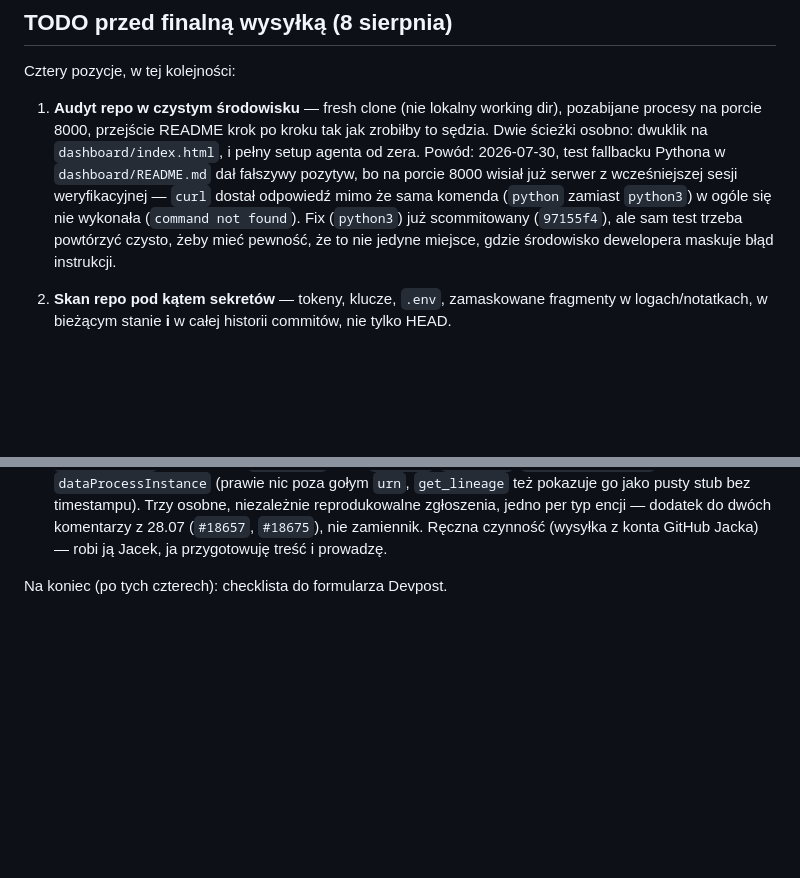
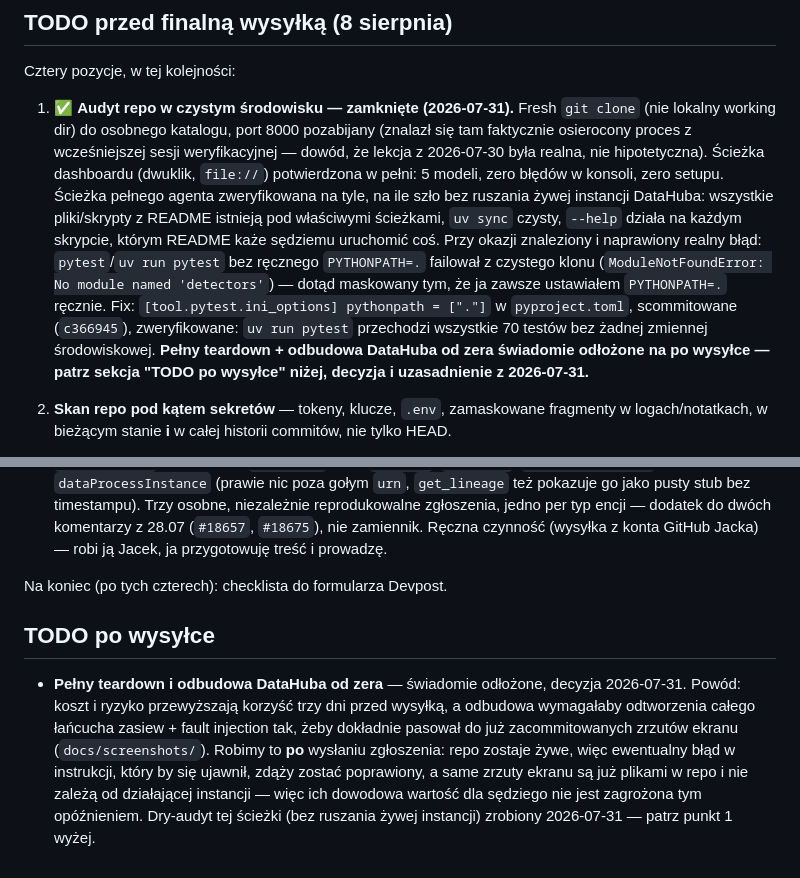
Before and after one commit to AnubisCrypto666/deadreckon, a Markdown page: NOTES.md, 2 parts joined by grey strips. Rendered like a GitHub page; blank space fills up the shorter version.

Commit message:
Close out clean-environment repo audit, defer full DataHub teardown
Marks item 1 of the pre-submission TODO (clean-environment repo audit)
done, with a summary of what was verified. Adds a new "TODO po wysyłce"
section recording the decision to defer a full DataHub teardown and
rebuild until after submission - the cost/risk of tearing down a live
instance that backs already-committed screenshots outweighs the benefit
three days before the deadline, and the repo stays live afterward to
fix anything a real from-zero run would surface.

Co-Authored-By: Claude Sonnet 5 <noreply@anthropic.com>

```diff
--- a/NOTES.md
+++ b/NOTES.md
@@ -1018,17 +1018,26 @@ Link: https://youtu.be/RruTMrAL2lE
 
 Cztery pozycje, w tej kolejności:
 
-1. **Audyt repo w czystym środowisku** — fresh clone (nie lokalny
-   working dir), pozabijane procesy na porcie 8000, przejście README
-   krok po kroku tak jak zrobiłby to sędzia. Dwie ścieżki osobno:
-   dwuklik na `dashboard/index.html`, i pełny setup agenta od zera.
-   Powód: 2026-07-30, test fallbacku Pythona w `dashboard/README.md`
-   dał fałszywy pozytyw, bo na porcie 8000 wisiał już serwer z
-   wcześniejszej sesji weryfikacyjnej — `curl` dostał odpowiedź mimo że
-   sama komenda (`python` zamiast `python3`) w ogóle się nie wykonała
-   (`command not found`). Fix (`python3`) już scommitowany (`97155f4`),
-   ale sam test trzeba powtórzyć czysto, żeby mieć pewność, że to nie
-   jedyne miejsce, gdzie środowisko dewelopera maskuje błąd instrukcji.
+1. ✅ **Audyt repo w czystym środowisku — zamknięte (2026-07-31).**
+   Fresh `git clone` (nie lokalny working dir) do osobnego katalogu,
+   port 8000 pozabijany (znalazł się tam faktycznie osierocony proces z
+   wcześniejszej sesji weryfikacyjnej — dowód, że lekcja z 2026-07-30
+   była realna, nie hipotetyczna). Ścieżka dashboardu (dwuklik,
+   `file://`) potwierdzona w pełni: 5 modeli, zero błędów w konsoli,
+   zero setupu. Ścieżka pełnego agenta zweryfikowana na tyle, na ile
+   szło bez ruszania żywej instancji DataHuba: wszystkie pliki/skrypty
+   z README istnieją pod właściwymi ścieżkami, `uv sync` czysty,
+   `--help` działa na każdym skrypcie, którym README każe sędziemu
+   uruchomić coś. Przy okazji znaleziony i naprawiony realny błąd:
+   `pytest`/`uv run pytest` bez ręcznego `PYTHONPATH=.` failował z
+   czystego klonu (`ModuleNotFoundError: No module named 'detectors'`)
+   — dotąd maskowany tym, że ja zawsze ustawiałem `PYTHONPATH=.` ręcznie.
+   Fix: `[tool.pytest.ini_options] pythonpath = ["."]` w
+   `pyproject.toml`, scommitowane (`c366945`), zweryfikowane: `uv run
+   pytest` przechodzi wszystkie 70 testów bez żadnej zmiennej
+   środowiskowej. **Pełny teardown + odbudowa DataHuba od zera
+   świadomie odłożone na po wysyłce — patrz sekcja "TODO po wysyłce"
+   niżej, decyzja i uzasadnienie z 2026-07-31.**
 
 2. **Skan repo pod kątem sekretów** — tokeny, klucze, `.env`,
    zamaskowane fragmenty w logach/notatkach, w bieżącym stanie **i** w
@@ -1064,3 +1073,17 @@ Cztery pozycje, w tej kolejności:
    Jacek, ja przygotowuję treść i prowadzę.
 
 Na koniec (po tych czterech): checklista do formularza Devpost.
+
+## TODO po wysyłce
+
+- **Pełny teardown i odbudowa DataHuba od zera** — świadomie
+  odłożone, decyzja 2026-07-31. Powód: koszt i ryzyko przewyższają
+  korzyść trzy dni przed wysyłką, a odbudowa wymagałaby odtworzenia
+  całego łańcucha zasiew + fault injection tak, żeby dokładnie pasował
+  do już zacommitowanych zrzutów ekranu (`docs/screenshots/`). Robimy
+  to **po** wysłaniu zgłoszenia: repo zostaje żywe, więc ewentualny
+  błąd w instrukcji, który by się ujawnił, zdąży zostać poprawiony, a
+  same zrzuty ekranu są już plikami w repo i nie zależą od działającej
+  instancji — więc ich dowodowa wartość dla sędziego nie jest zagrożona
+  tym opóźnieniem. Dry-audyt tej ścieżki (bez ruszania żywej instancji)
+  zrobiony 2026-07-31 — patrz punkt 1 wyżej.
```
